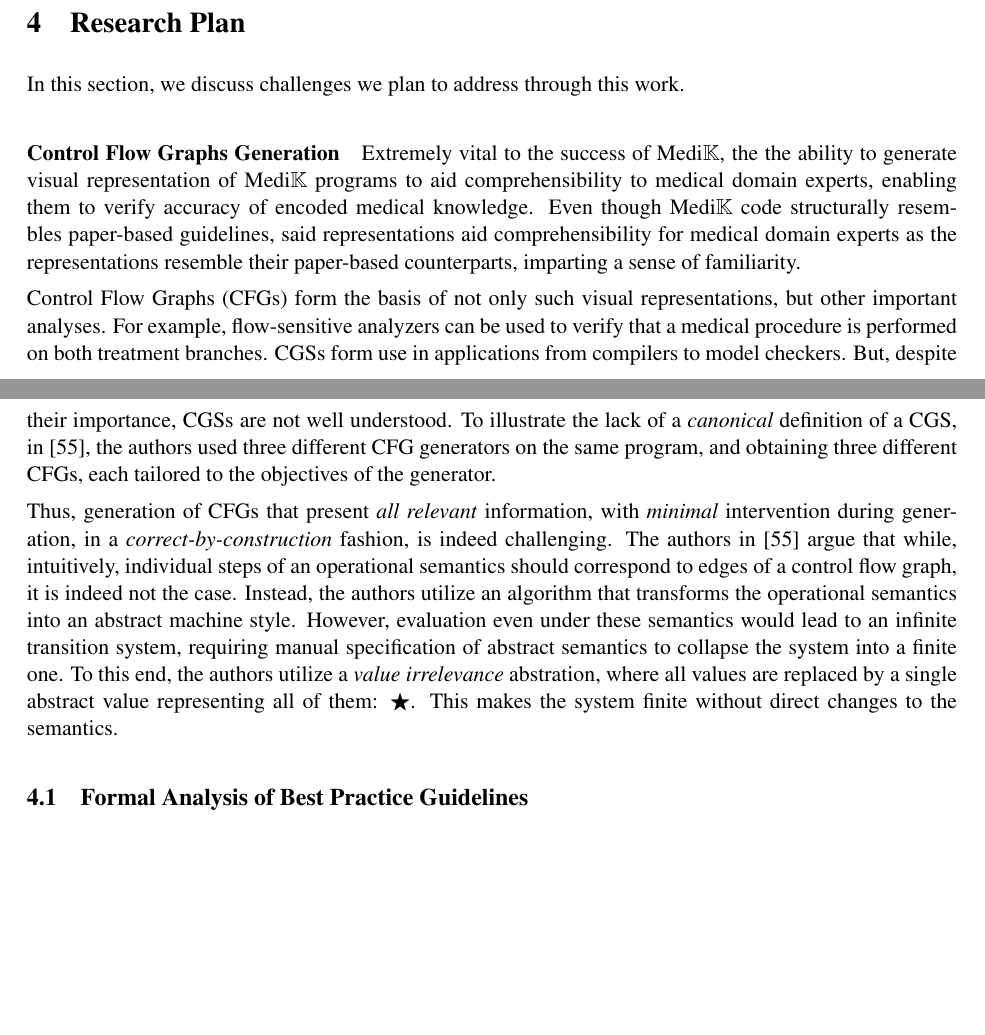
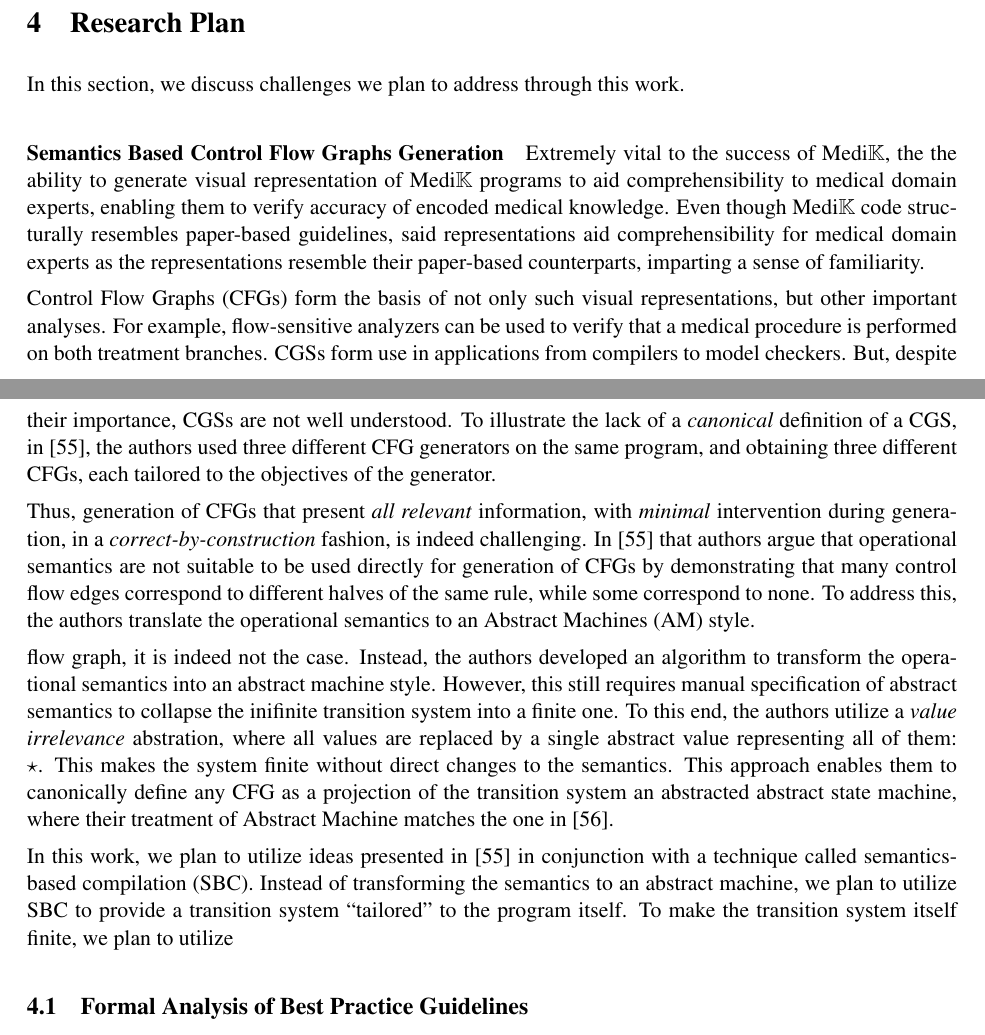
Before and after one commit to msaxena2/thesis, a LaTeX document (prelim-proposal/prelim-proposal.tex, which reads prelim-proposal/header.tex, prelim-proposal/research-plan.tex): two parts of pages 10 and 11 of 16, joined at a grey line, cut so that both start at the same text, the shorter picture padded with empty space. Compiled offline with pdfLaTeX.

Commit message:
prelim-proposal:Update current work

```diff
--- a/prelim-proposal/header.tex
+++ b/prelim-proposal/header.tex
@@ -97,6 +97,7 @@
 \newcommand{\inlineimp}[1]{\lstinline[style=impsty,basicstyle=\ttfamily\footnotesize]{#1}}
 \newcommand\notsotiny{\@setfontsize\notsotiny\@viipt\@viiipt}
 \newcommand{\bigstartext}{$\bigstar$}
+\newcommand{\startext}{$\star$}
 \lstset{ literate={~}{{\raisebox{0.5ex}{\texttildelow}}}{1} }
 
 \makeatother
--- a/prelim-proposal/research-plan.tex
+++ b/prelim-proposal/research-plan.tex
@@ -2,7 +2,7 @@
 
 In this section, we discuss challenges we plan to address through this work.
 
-\paragraph{Control Flow Graphs Generation}
+\paragraph{Semantics Based Control Flow Graphs Generation}
 
 Extremely vital to the success of \MediK{}, the the ability
 to generate visual representation of \MediK{} programs to aid
@@ -28,17 +28,31 @@ tailored to the objectives of the generator.
 Thus, generation of \CFGs{} that present \emph{all relevant} information,
 with \emph{minimal} intervention during generation, in a
 \emph{correct-by-construction} fashion, is indeed challenging.
-The authors in \cite{KoppelICFP22} argue that while, intuitively, individual
-steps of an operational semantics should correspond to edges of a control
-flow graph, it is indeed not the case. Instead, the authors utilize
-an algorithm that transforms the operational semantics into an abstract machine
-style. However, evaluation even under these semantics would lead to
-an infinite transition system, requiring manual specification of abstract
-semantics to collapse the system into a finite one. To this end, the
+In \cite{KoppelICFP22} that authors argue that operational semantics
+are not suitable to be used directly for generation of \CFGs{} by demonstrating
+that many control flow edges correspond to different halves of the same rule,
+while some correspond to none. To address this, the authors translate
+the operational semantics to an Abstract Machines (AM) style.
+
+
+flow graph, it is indeed not the case. Instead, the authors developed an
+algorithm to transform the operational semantics into an abstract machine
+style. However, this still requires manual specification of abstract
+semantics to collapse the inifinite transition system into a finite one.
+To this end, the
 authors utilize a \emph{value irrelevance} abstration, where all values
-are replaced by a single abstract value representing all of them: \bigstartext.
+are replaced by a single abstract value representing all of them: \startext.
 This makes the system finite without direct changes to the semantics.
+This approach enables them to canonically define any \CFG{} as a projection
+of the transition system an abstracted abstract state machine, where their
+treatment of Abstract Machine matches the one in \cite{VanhornArxiv10}.
 
+In this work, we plan to utilize ideas presented in \cite{KoppelICFP22}
+in conjunction with a technique called semantics-based compilation (SBC).
+Instead of transforming the semantics to an abstract machine, we plan
+to utilize SBC to provide a transition system \say{tailored} to the
+program itself. To make the transition system itself finite, we plan
+to utilize
 
 %But, despite use in tools such as compilers and model checkers,
 %there does not exist a \emph{canonical} definition of what CFGs are.
```
Also changed, not shown: prelim-proposal/references.bib (+8 -0 lines).
